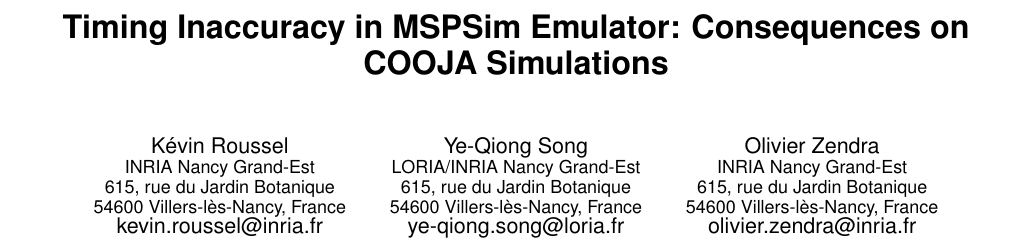
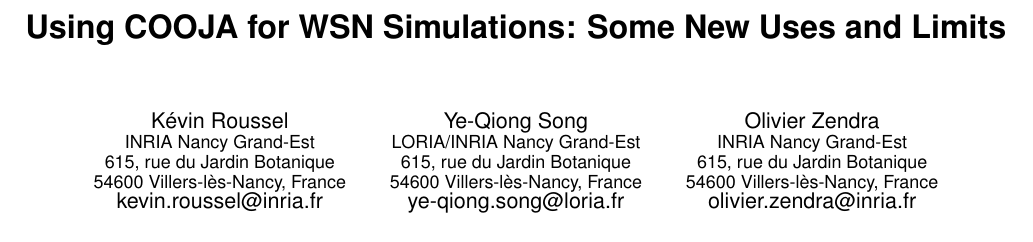
Before and after one commit to rousselk/timing-inaccuracy, a LaTeX document (TimingInacc.tex): part of page 1 of 5, cut at the place of the change. Compiled offline with pdfLaTeX.

Commit message:
Changement de titre (comme discuté avec YQS et OZ)

```diff
--- a/TimingInacc.tex
+++ b/TimingInacc.tex
@@ -22,7 +22,7 @@
        \email{olivier.zendra@inria.fr}
 }
 
-\title{Timing Inaccuracy in MSPSim Emulator: Consequences on COOJA Simulations}
+\title{Using COOJA for WSN Simulations: Some New Uses and Limits}
 
 % Short paper for the NextMote workshop
 \conferenceinfo{EWSN'16---NextMote Workshop}
```
